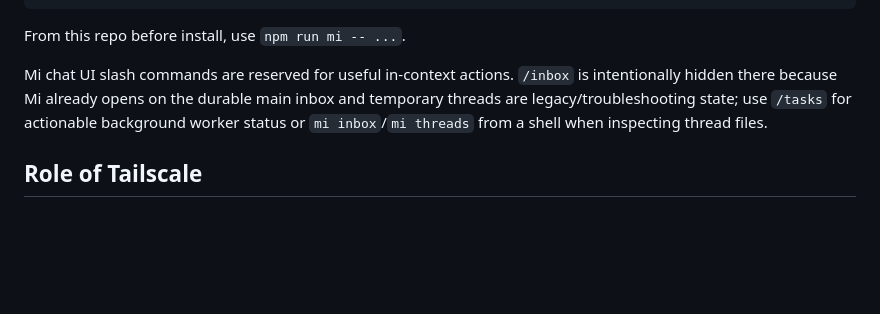
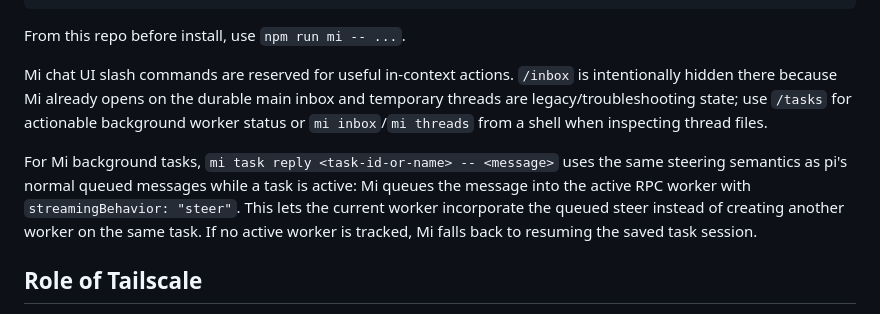
Before and after one commit to kyleboas/mi, a Markdown page: docs/mi.md, the part around the change. Rendered like a GitHub page; blank space fills up the shorter version.

```diff
--- a/docs/mi.md
+++ b/docs/mi.md
@@ -87,6 +87,8 @@ From this repo before install, use `npm run mi -- ...`.
 
 Mi chat UI slash commands are reserved for useful in-context actions. `/inbox` is intentionally hidden there because Mi already opens on the durable main inbox and temporary threads are legacy/troubleshooting state; use `/tasks` for actionable background worker status or `mi inbox`/`mi threads` from a shell when inspecting thread files.
 
+For Mi background tasks, `mi task reply <task-id-or-name> -- <message>` uses the same steering semantics as pi's normal queued messages while a task is active: Mi queues the message into the active RPC worker with `streamingBehavior: "steer"`. This lets the current worker incorporate the queued steer instead of creating another worker on the same task. If no active worker is tracked, Mi falls back to resuming the saved task session.
+
 ## Role of Tailscale
 
 The Mi web UI remains private and Tailnet-only. Tailscale is the only remote control surface; there is no public webhook/control UI. Persistent Flue orchestration binds to loopback and is reached through Mi, not directly. Pushover is only for safe notifications, not a control plane.
```
Also changed, not shown: README.md (+2 -0 lines).
